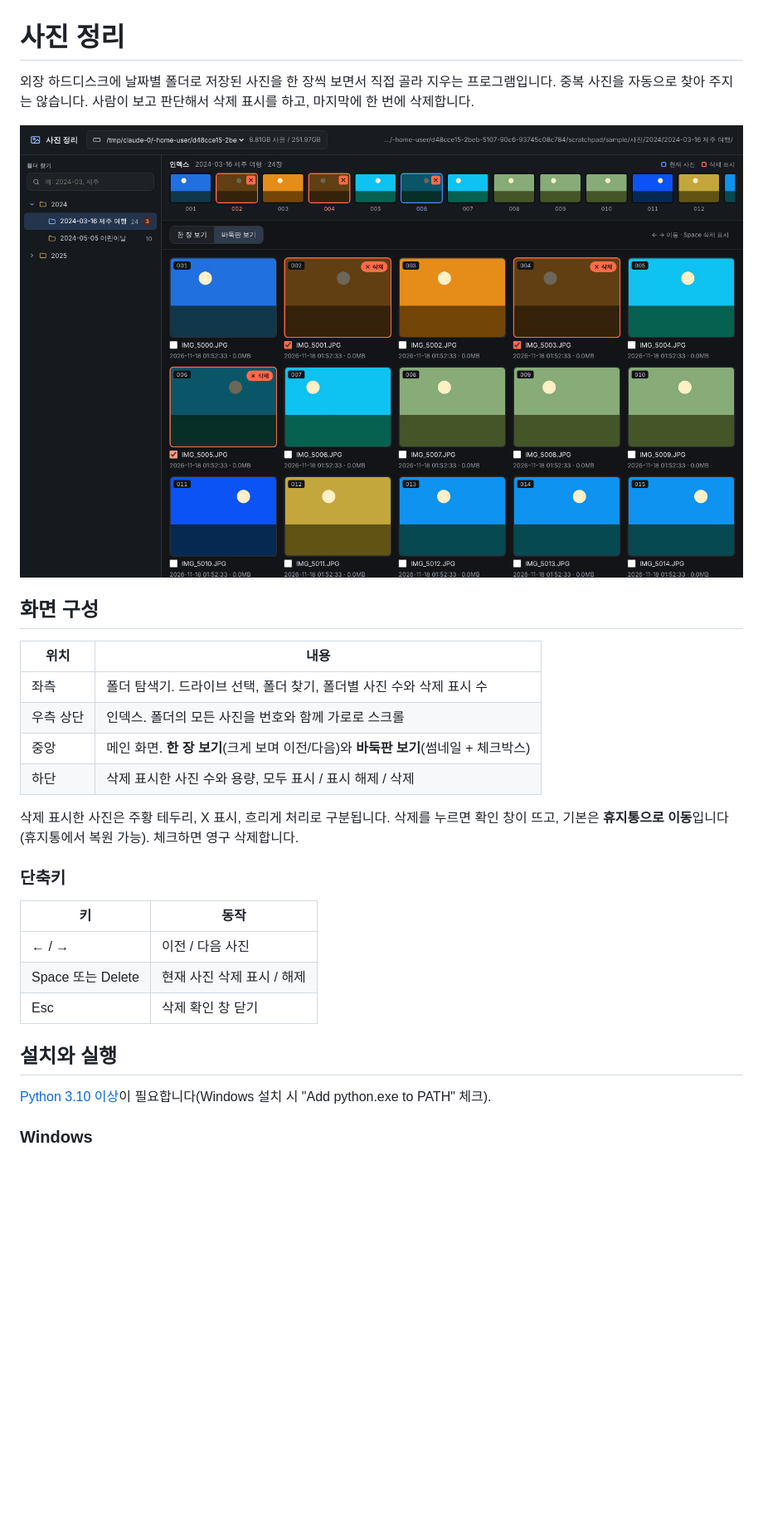
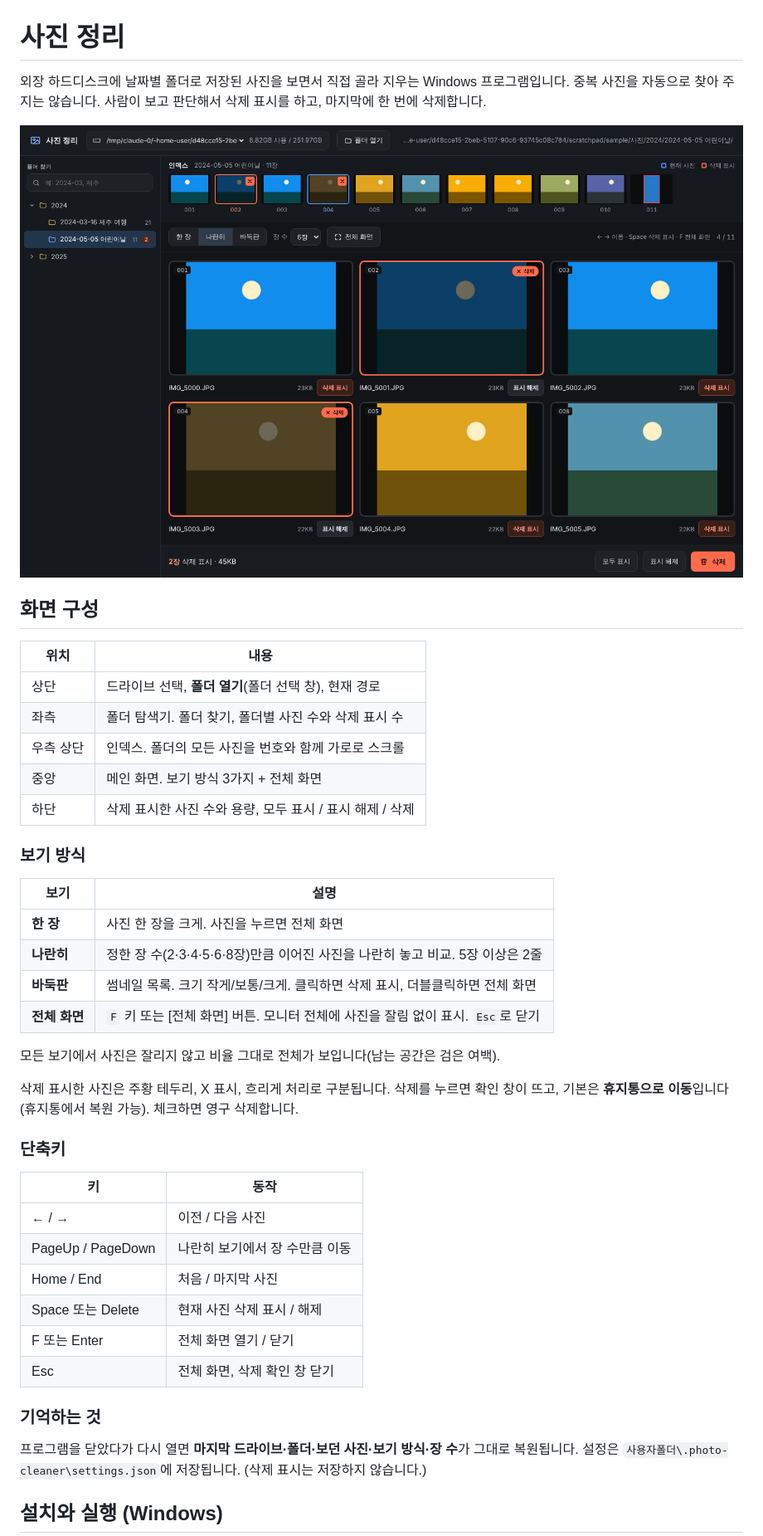
Before and after one commit to kjm1004/Pathon_Select_Picture, a Markdown page: README.md, the part around one of its changes. Shown at 83% size. Drawn GitHub-style; pictures changed too: docs/screenshot.png; blank space fills up the shorter version.

```diff
--- a/README.md
+++ b/README.md
@@ -1,6 +1,6 @@
 # 사진 정리
 
-외장 하드디스크에 날짜별 폴더로 저장된 사진을 한 장씩 보면서 직접 골라 지우는 프로그램입니다.
+외장 하드디스크에 날짜별 폴더로 저장된 사진을 보면서 직접 골라 지우는 Windows 프로그램입니다.
 중복 사진을 자동으로 찾아 주지는 않습니다. 사람이 보고 판단해서 삭제 표시를 하고, 마지막에 한 번에 삭제합니다.
 
 ![화면 구성](docs/screenshot.png)
@@ -9,10 +9,22 @@
 
 | 위치 | 내용 |
 |---|---|
-| 좌측 | 폴더 탐색기. 드라이브 선택, 폴더 찾기, 폴더별 사진 수와 삭제 표시 수 |
+| 상단 | 드라이브 선택, **폴더 열기**(폴더 선택 창), 현재 경로 |
+| 좌측 | 폴더 탐색기. 폴더 찾기, 폴더별 사진 수와 삭제 표시 수 |
 | 우측 상단 | 인덱스. 폴더의 모든 사진을 번호와 함께 가로로 스크롤 |
-| 중앙 | 메인 화면. **한 장 보기**(크게 보며 이전/다음)와 **바둑판 보기**(썸네일 + 체크박스) |
+| 중앙 | 메인 화면. 보기 방식 3가지 + 전체 화면 |
 | 하단 | 삭제 표시한 사진 수와 용량, 모두 표시 / 표시 해제 / 삭제 |
+
+### 보기 방식
+
+| 보기 | 설명 |
+|---|---|
+| **한 장** | 사진 한 장을 크게. 사진을 누르면 전체 화면 |
+| **나란히** | 정한 장 수(2·3·4·5·6·8장)만큼 이어진 사진을 나란히 놓고 비교. 5장 이상은 2줄 |
+| **바둑판** | 썸네일 목록. 크기 작게/보통/크게. 클릭하면 삭제 표시, 더블클릭하면 전체 화면 |
+| **전체 화면** | `F` 키 또는 [전체 화면] 버튼. 모니터 전체에 사진을 잘림 없이 표시. `Esc`로 닫기 |
+
+모든 보기에서 사진은 잘리지 않고 비율 그대로 전체가 보입니다(남는 공간은 검은 여백).
 
 삭제 표시한 사진은 주황 테두리, X 표시, 흐리게 처리로 구분됩니다.
 삭제를 누르면 확인 창이 뜨고, 기본은 **휴지통으로 이동**입니다(휴지통에서 복원 가능). 체크하면 영구 삭제합니다.
@@ -22,12 +34,16 @@
 | 키 | 동작 |
 |---|---|
 | ← / → | 이전 / 다음 사진 |
+| PageUp / PageDown | 나란히 보기에서 장 수만큼 이동 |
+| Home / End | 처음 / 마지막 사진 |
 | Space 또는 Delete | 현재 사진 삭제 표시 / 해제 |
-| Esc | 삭제 확인 창 닫기 |
+| F 또는 Enter | 전체 화면 열기 / 닫기 |
+| Esc | 전체 화면, 삭제 확인 창 닫기 |
 
-## 설치와 실행
+### 기억하는 것
 
-[Python 3.10 이상](https://www.python.org/downloads/)이 필요합니다(Windows 설치 시 "Add python.exe to PATH" 체크).
+프로그램을 닫았다가 다시 열면 **마지막 드라이브·폴더·보던 사진·보기 방식·장 수**가 그대로 복원됩니다.
+설정은 `사용자폴더\.photo-cleaner\settings.json`에 저장됩니다. (삭제 표시는 저장하지 않습니다.)
 
-### Windows
+## 설치와 실행 (Windows)
 
```
Also changed, not shown: other parts of README.md (+26 -16 lines), 9 other files.
